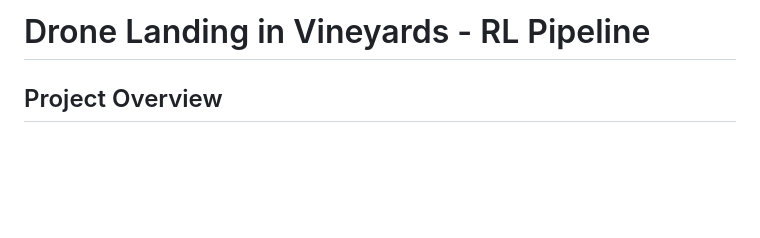
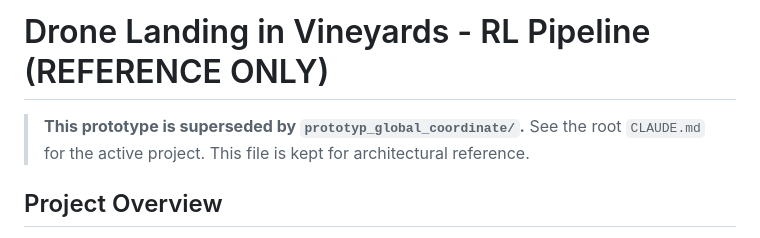
Before and after one commit to FritzKoerner/bachelorarbeit, a Markdown page: prototyp_2/CLAUDE.md, the part around the change. Drawn GitHub-style; blank space fills up the shorter version.

```diff
--- a/prototyp_2/CLAUDE.md
+++ b/prototyp_2/CLAUDE.md
@@ -1,4 +1,6 @@
-# Drone Landing in Vineyards - RL Pipeline
+# Drone Landing in Vineyards - RL Pipeline (REFERENCE ONLY)
+
+> **This prototype is superseded by `prototyp_global_coordinate/`.** See the root `CLAUDE.md` for the active project. This file is kept for architectural reference.
 
 ## Project Overview
 
```
Also changed, not shown: CLAUDE.md (added, +111 -0 lines).
